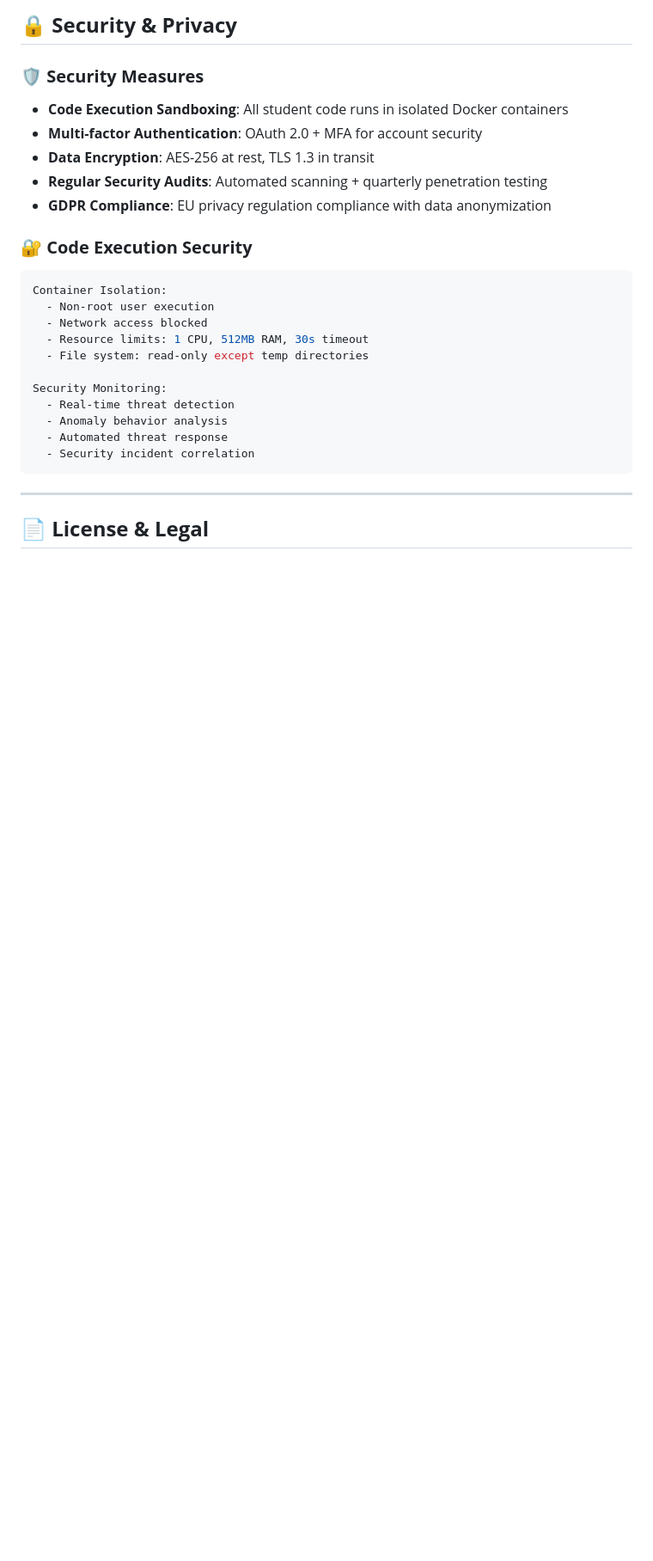
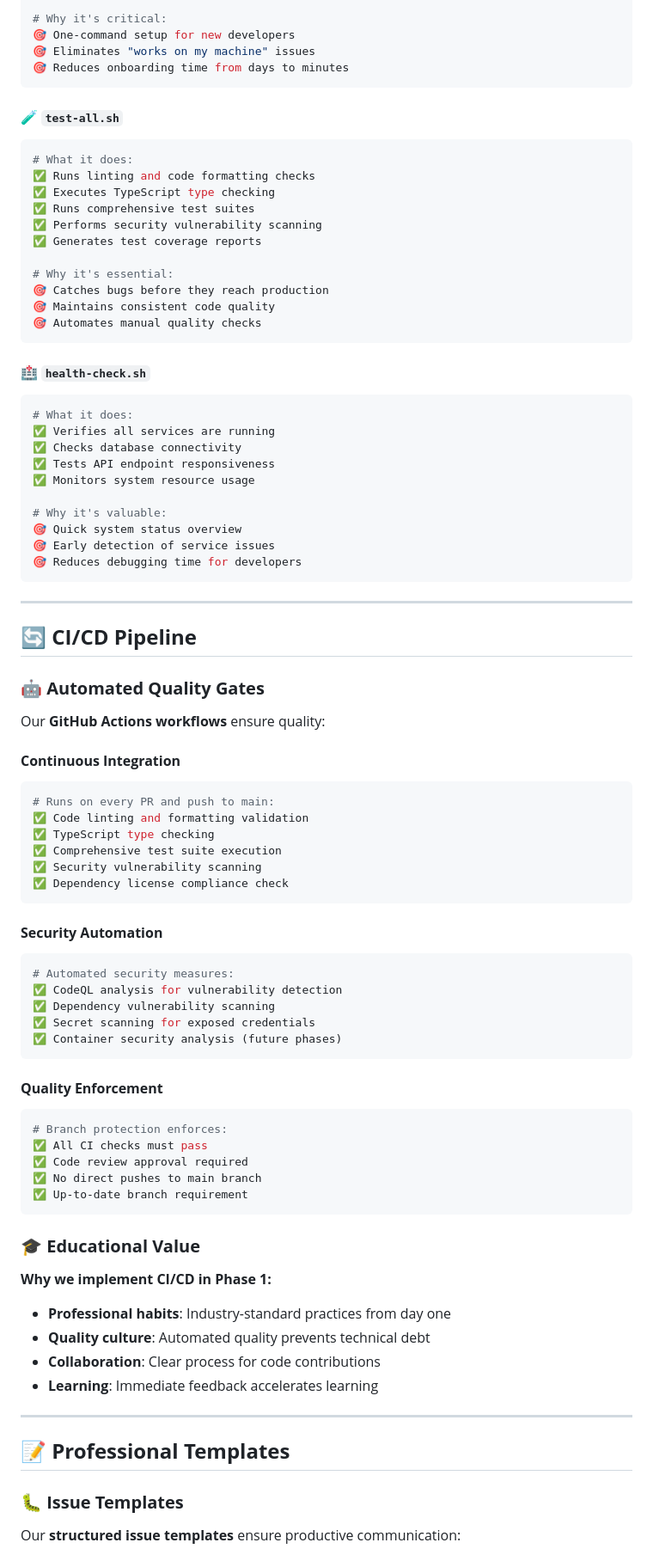
Before and after one commit to Franklin-Andres-Rodriguez/preparacion-academica, a Markdown page: README.md, the part around one of its changes. Shown at 86% size. Rendered like a GitHub page; blank space fills up the shorter version.

Commit message:
fix: arreglando el readme

````diff
--- a/README.md
+++ b/README.md
@@ -312,28 +177,85 @@ See our [Contributing Guide](CONTRIBUTING.md) for detailed information.
 
-## 🔒 **Security & Privacy**
+# Why it's critical:
+🎯 One-command setup for new developers
+🎯 Eliminates "works on my machine" issues
+🎯 Reduces onboarding time from days to minutes
+```
 
-### **🛡️ Security Measures**
-- **Code Execution Sandboxing**: All student code runs in isolated Docker containers
-- **Multi-factor Authentication**: OAuth 2.0 + MFA for account security
-- **Data Encryption**: AES-256 at rest, TLS 1.3 in transit
-- **Regular Security Audits**: Automated scanning + quarterly penetration testing
-- **GDPR Compliance**: EU privacy regulation compliance with data anonymization
+#### **🧪 `test-all.sh`**
+```bash
+# What it does:
+✅ Runs linting and code formatting checks
+✅ Executes TypeScript type checking
+✅ Runs comprehensive test suites
+✅ Performs security vulnerability scanning
+✅ Generates test coverage reports
 
-### **🔐 Code Execution Security**
-```yaml
-Container Isolation:
-  - Non-root user execution
-  - Network access blocked
-  - Resource limits: 1 CPU, 512MB RAM, 30s timeout
-  - File system: read-only except temp directories
+# Why it's essential:
+🎯 Catches bugs before they reach production
+🎯 Maintains consistent code quality
+🎯 Automates manual quality checks
+```
 
-Security Monitoring:
-  - Real-time threat detection
-  - Anomaly behavior analysis
-  - Automated threat response
-  - Security incident correlation
+#### **🏥 `health-check.sh`**
+```bash
+# What it does:
+✅ Verifies all services are running
+✅ Checks database connectivity
+✅ Tests API endpoint responsiveness
+✅ Monitors system resource usage
+
+# Why it's valuable:
+🎯 Quick system status overview
+🎯 Early detection of service issues
+🎯 Reduces debugging time for developers
 ```
 
 ---
 
-## 📄 **License & Legal**
+## 🔄 **CI/CD Pipeline**
+
+### **🤖 Automated Quality Gates**
+Our **GitHub Actions workflows** ensure quality:
+
+#### **Continuous Integration**
+```yaml
+# Runs on every PR and push to main:
+✅ Code linting and formatting validation
+✅ TypeScript type checking
+✅ Comprehensive test suite execution
+✅ Security vulnerability scanning
+✅ Dependency license compliance check
+```
+
+#### **Security Automation**
+```yaml
+# Automated security measures:
+✅ CodeQL analysis for vulnerability detection
+✅ Dependency vulnerability scanning
+✅ Secret scanning for exposed credentials
+✅ Container security analysis (future phases)
+```
+
+#### **Quality Enforcement**
+```yaml
+# Branch protection enforces:
+✅ All CI checks must pass
+✅ Code review approval required
+✅ No direct pushes to main branch
+✅ Up-to-date branch requirement
+```
+
+### **🎓 Educational Value**
+**Why we implement CI/CD in Phase 1:**
+- **Professional habits**: Industry-standard practices from day one
+- **Quality culture**: Automated quality prevents technical debt
+- **Collaboration**: Clear process for code contributions
+- **Learning**: Immediate feedback accelerates learning
+
+---
+
+## 📝 **Professional Templates**
+
+### **🐛 Issue Templates**
+Our **structured issue templates** ensure productive communication:
+
````
Also changed, not shown: other parts of README.md (+269 -311 lines).
